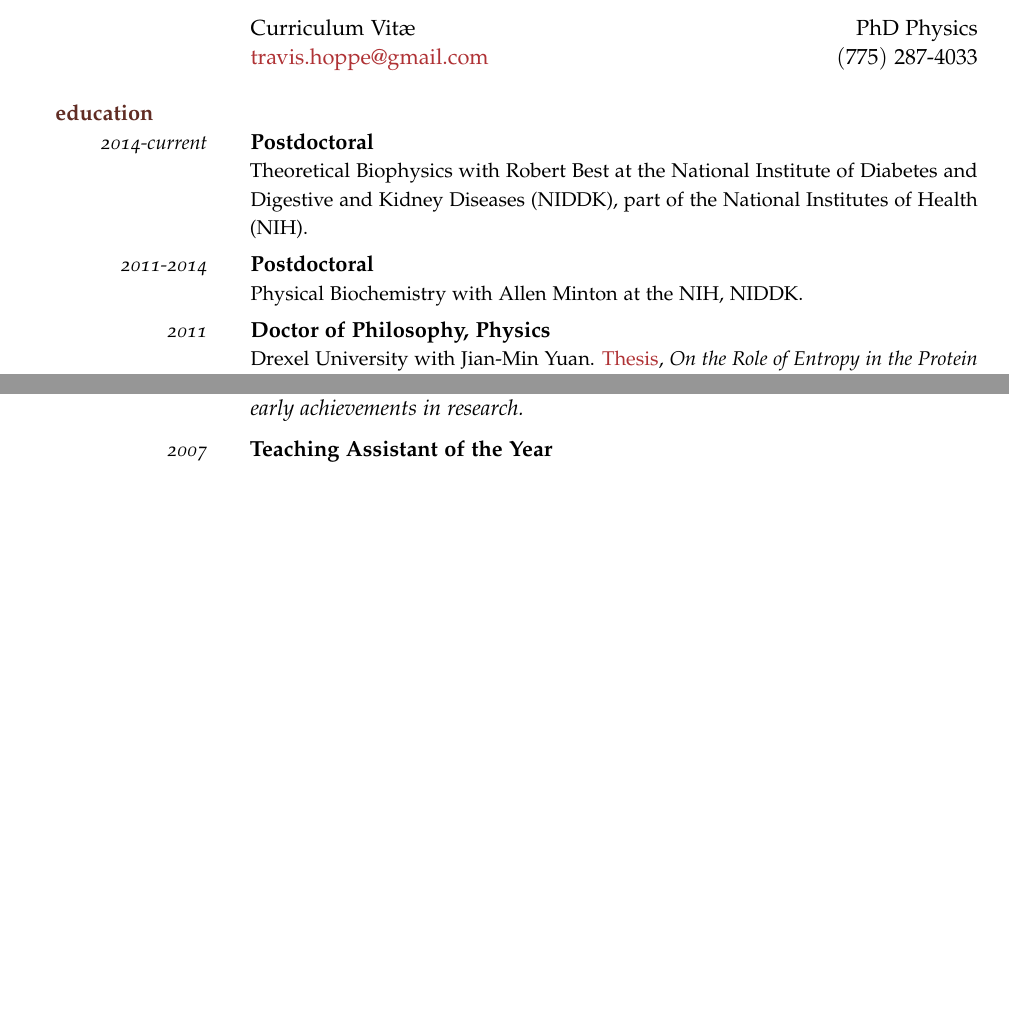
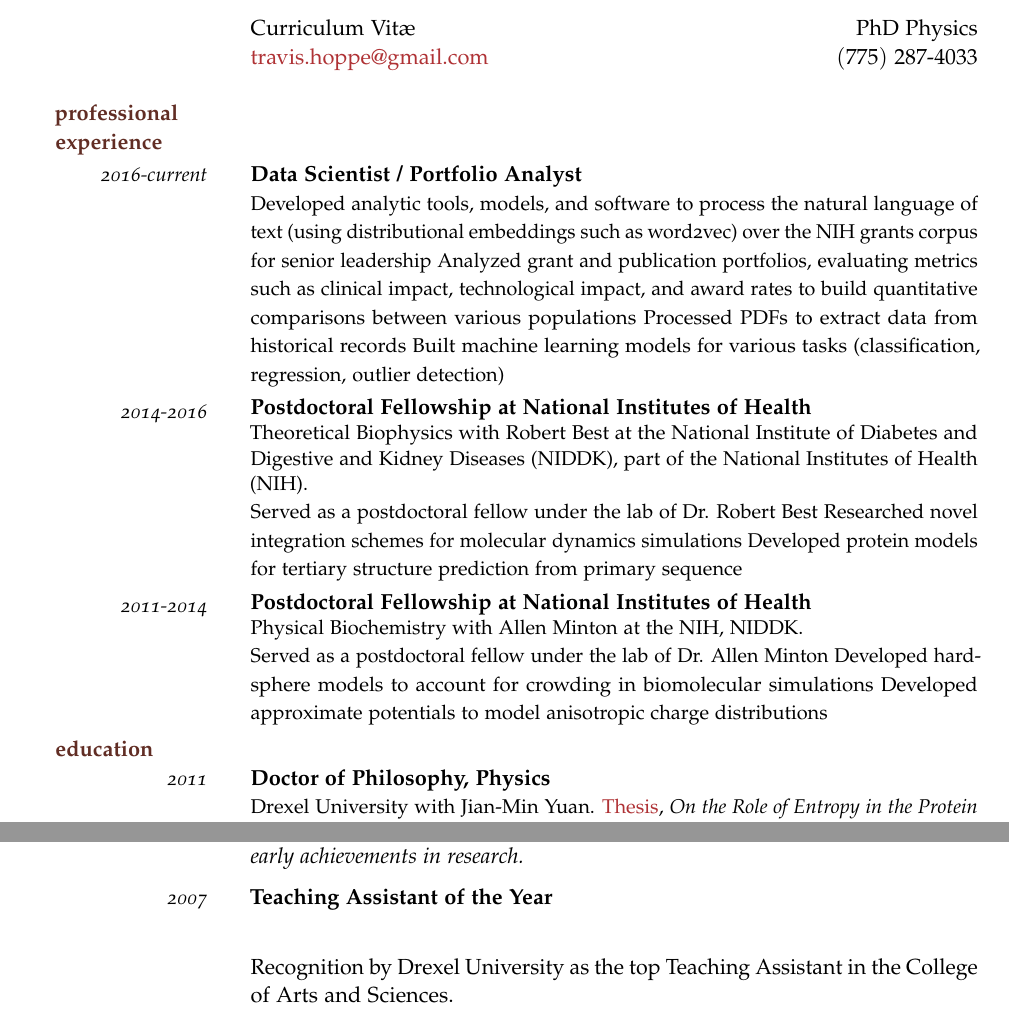
Before and after one commit to thoppe/personal_cv, a LaTeX CV (tex/travis_academia_cv.tex): two parts of pages 1 and 3 of 4, joined at a grey line, cut so that both start at the same text, the shorter picture padded with empty space. The pictures show the PDF file tex/pdf/travis_academia_cv.pdf that the author committed with the source.

Commit message:
Working on new updates

```diff
--- a/tex/travis_academia_cv.tex
+++ b/tex/travis_academia_cv.tex
@@ -18,23 +18,48 @@
 \begin{document}
 \begin{cleanCV}
 
-\SectionHead{Education}
+  \SectionHead{Professional Experience}
+
+   \vspace{1.5em}
+
+
+  \WorkExperience
+{2016-current}
+{Data Scientist / Portfolio Analyst}
+{
+  Developed analytic tools, models, and software to process the natural language of text (using distributional embeddings such as word2vec) over the NIH grants corpus for senior leadership
+Analyzed grant and publication portfolios, evaluating metrics such as clinical impact, technological impact, and award rates to build quantitative comparisons between various populations
+Processed PDFs to extract data from historical records
+Built machine learning models for various tasks (classification, regression, outlier detection)
+}
+
 
 \WorkExperience
-{2014-current}
-{Postdoctoral}
+{2014-2016}
+{Postdoctoral Fellowship at National Institutes of Health}
 {
 Theoretical Biophysics with Robert Best at the
 National Institute of Diabetes and Digestive and Kidney Diseases (NIDDK),
 part of the National Institutes of Health (NIH).
+
+Served as a postdoctoral fellow under the lab of Dr. Robert Best
+Researched novel integration schemes for molecular dynamics simulations
+Developed protein models for tertiary structure prediction from primary sequence
 }
 
 \WorkExperience
 {2011-2014}
-{Postdoctoral}
+{Postdoctoral Fellowship at National Institutes of Health}
 {
-Physical Biochemistry with Allen Minton at the NIH, NIDDK.
+  Physical Biochemistry with Allen Minton at the NIH, NIDDK.
+
+  Served as a postdoctoral fellow under the lab of Dr. Allen Minton
+Developed hard-sphere models to account for crowding in biomolecular simulations
+Developed approximate potentials to model anisotropic charge distributions
 }
+
+
+\SectionHead{Education}
 
 
 \WorkExperience
@@ -314,9 +310,9 @@ for Hard Sphere and Square Well Potentials}
 \WorkExperienceX
 {2007}
 {Teaching Assistant of the Year} {}
-%{Recognition by Drexel University as the top Teaching Assistant in the College of Arts and Sciences.}
+{Recognition by Drexel University as the top Teaching Assistant in the College of Arts and Sciences.}
 
-\pagebreak
+%%%%%%%%%%%%%%%%%%%%%%%%%%%%%%%%%%%%%%%%%%%%%%%%%%%%%%%%%%%%%%%%%%%%%%%%%%%%%%%
 
 \SectionHead{Teaching (\MakeUppercase{D}rexel)}
 
```
Also changed, not shown: tex/pdf/travis_academia_cv.pdf, tex/travis_academia_cv.tex (37 more changed lines).
